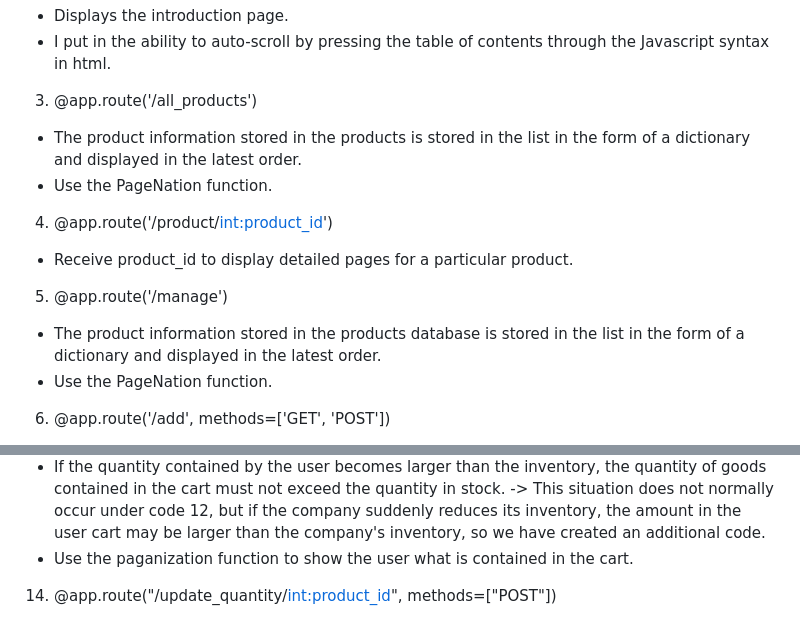
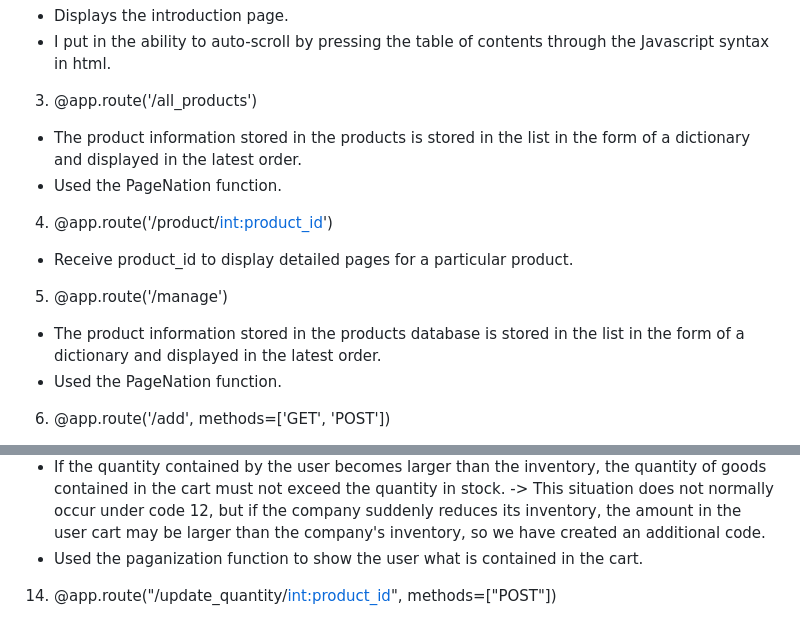
Before and after one commit to Prism194/-------, a Markdown page: README.md, 2 parts joined by grey strips. Rendered like a GitHub page.

```diff
--- a/README.md
+++ b/README.md
@@ -72,14 +72,14 @@ While not a real transaction system, this feature simulates the purchase process
 
 3. @app.route('/all_products')
 - The product information stored in the products is stored in the list in the form of a dictionary and displayed in the latest order.
-- Use the PageNation function.
+- Used the PageNation function.
 
 4. @app.route('/product/<int:product_id>')
 - Receive product_id to display detailed pages for a particular product.
 
 5. @app.route('/manage')
 - The product information stored in the products database is stored in the list in the form of a dictionary and displayed in the latest order.
-- Use the PageNation function.
+- Used the PageNation function.
 
 6. @app.route('/add', methods=['GET', 'POST'])
 - GET : Displays the add.html file.
@@ -138,7 +138,7 @@ While not a real transaction system, this feature simulates the purchase process
 -> We saved memory by reducing the amount of space that overlaps between databases as much as possible.
 - If the quantity contained by the user becomes larger than the inventory, the quantity of goods contained in the cart must not exceed the quantity in stock.
 -> This situation does not normally occur under code 12, but if the company suddenly reduces its inventory, the amount in the user cart may be larger than the company's inventory, so we have created an additional code.
-- Use the paganization function to show the user what is contained in the cart.
+- Used the paganization function to show the user what is contained in the cart.
 
 14. @app.route("/update_quantity/<int:product_id>", methods=["POST"])
 - It contains the ability to update the quantity contained in the cart.
```
Also changed, not shown: other parts of README.md (+7 -7 lines).
